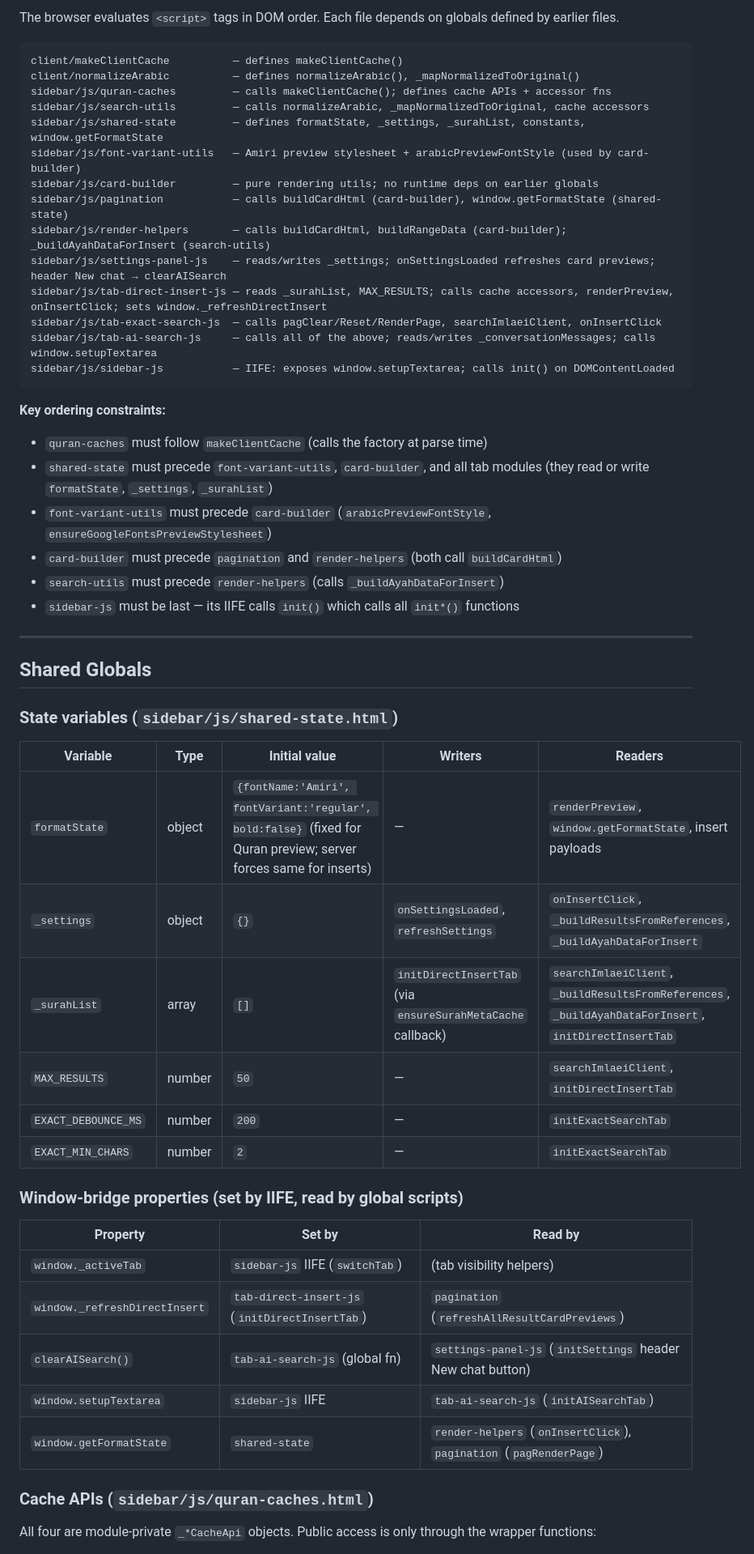
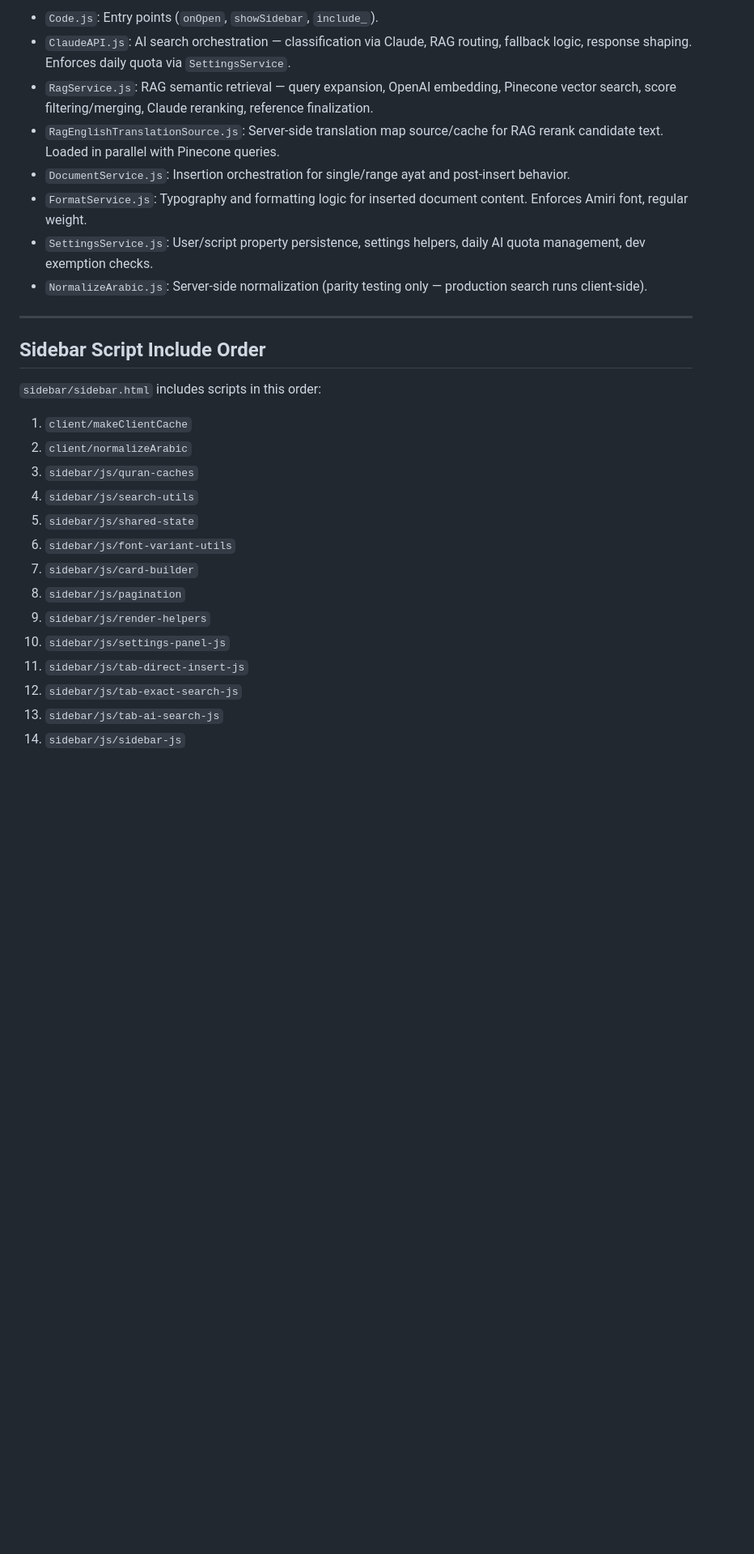
Before and after one commit to tarazis/tasneef-ai, a Markdown page: ARCHITECTURE.md, the part around one of its changes. Shown at 81% size. Rendered like a GitHub page; blank space fills up the shorter version.

Commit message:
docs(#136): Refresh ARCHITECTURE.md and CLAUDE.md
Made-with: Cursor

````diff
--- a/ARCHITECTURE.md
+++ b/ARCHITECTURE.md
@@ -59,53 +85,31 @@ tasneef-ai/
 
-The browser evaluates `<script>` tags in DOM order. Each file depends on globals defined by earlier files.
-
-```
-client/makeClientCache          — defines makeClientCache()
-client/normalizeArabic          — defines normalizeArabic(), _mapNormalizedToOriginal()
-sidebar/js/quran-caches         — calls makeClientCache(); defines cache APIs + accessor fns
-sidebar/js/search-utils         — calls normalizeArabic, _mapNormalizedToOriginal, cache accessors
-sidebar/js/shared-state         — defines formatState, _settings, _surahList, constants, window.getFormatState
-sidebar/js/font-variant-utils   — Amiri preview stylesheet + arabicPreviewFontStyle (used by card-builder)
-sidebar/js/card-builder         — pure rendering utils; no runtime deps on earlier globals
-sidebar/js/pagination           — calls buildCardHtml (card-builder), window.getFormatState (shared-state)
-sidebar/js/render-helpers       — calls buildCardHtml, buildRangeData (card-builder); _buildAyahDataForInsert (search-utils)
-sidebar/js/settings-panel-js    — reads/writes _settings; onSettingsLoaded refreshes card previews; header New chat → clearAISearch
-sidebar/js/tab-direct-insert-js — reads _surahList, MAX_RESULTS; calls cache accessors, renderPreview, onInsertClick; sets window._refreshDirectInsert
-sidebar/js/tab-exact-search-js  — calls pagClear/Reset/RenderPage, searchImlaeiClient, onInsertClick
-sidebar/js/tab-ai-search-js     — calls all of the above; reads/writes _conversationMessages; calls window.setupTextarea
-sidebar/js/sidebar-js           — IIFE: exposes window.setupTextarea; calls init() on DOMContentLoaded
-```
-
-**Key ordering constraints:**
-- `quran-caches` must follow `makeClientCache` (calls the factory at parse time)
-- `shared-state` must precede `font-variant-utils`, `card-builder`, and all tab modules (they read or write `formatState`, `_settings`, `_surahList`)
-- `font-variant-utils` must precede `card-builder` (`arabicPreviewFontStyle`, `ensureGoogleFontsPreviewStylesheet`)
-- `card-builder` must precede `pagination` and `render-helpers` (both call `buildCardHtml`)
-- `search-utils` must precede `render-helpers` (calls `_buildAyahDataForInsert`)
-- `sidebar-js` must be last — its IIFE calls `init()` which calls all `init*()` functions
+- `Code.js`: Entry points (`onOpen`, `showSidebar`, `include_`).
+- `ClaudeAPI.js`: AI search orchestration — classification via Claude, RAG routing, fallback logic, response shaping. Enforces daily quota via `SettingsService`.
+- `RagService.js`: RAG semantic retrieval — query expansion, OpenAI embedding, Pinecone vector search, score filtering/merging, Claude reranking, reference finalization.
+- `RagEnglishTranslationSource.js`: Server-side translation map source/cache for RAG rerank candidate text. Loaded in parallel with Pinecone queries.
+- `DocumentService.js`: Insertion orchestration for single/range ayat and post-insert behavior.
+- `FormatService.js`: Typography and formatting logic for inserted document content. Enforces Amiri font, regular weight.
+- `SettingsService.js`: User/script property persistence, settings helpers, daily AI quota management, dev exemption checks.
+- `NormalizeArabic.js`: Server-side normalization (parity testing only — production search runs client-side).
 
 ---
 
-## Shared Globals
+## Sidebar Script Include Order
 
-### State variables (`sidebar/js/shared-state.html`)
-| Variable | Type | Initial value | Writers | Readers |
-|---|---|---|---|---|
-| `formatState` | object | `{fontName:'Amiri', fontVariant:'regular', bold:false}` (fixed for Quran preview; server forces same for inserts) | — | `renderPreview`, `window.getFormatState`, insert payloads |
-| `_settings` | object | `{}` | `onSettingsLoaded`, `refreshSettings` | `onInsertClick`, `_buildResultsFromReferences`, `_buildAyahDataForInsert` |
-| `_surahList` | array | `[]` | `initDirectInsertTab` (via `ensureSurahMetaCache` callback) | `searchImlaeiClient`, `_buildResultsFromReferences`, `_buildAyahDataForInsert`, `initDirectInsertTab` |
-| `MAX_RESULTS` | number | `50` | — | `searchImlaeiClient`, `initDirectInsertTab` |
-| `EXACT_DEBOUNCE_MS` | number | `200` | — | `initExactSearchTab` |
-| `EXACT_MIN_CHARS` | number | `2` | — | `initExactSearchTab` |
-### Window-bridge properties (set by IIFE, read by global scripts)
-| Property | Set by | Read by |
-|---|---|---|
-| `window._activeTab` | `sidebar-js` IIFE (`switchTab`) | (tab visibility helpers) |
-| `window._refreshDirectInsert` | `tab-direct-insert-js` (`initDirectInsertTab`) | `pagination` (`refreshAllResultCardPreviews`) |
-| `clearAISearch()` | `tab-ai-search-js` (global fn) | `settings-panel-js` (`initSettings` header New chat button) |
-| `window.setupTextarea` | `sidebar-js` IIFE | `tab-ai-search-js` (`initAISearchTab`) |
-| `window.getFormatState` | `shared-state` | `render-helpers` (`onInsertClick`), `pagination` (`pagRenderPage`) |
+`sidebar/sidebar.html` includes scripts in this order:
 
-### Cache APIs (`sidebar/js/quran-caches.html`)
-All four are module-private `_*CacheApi` objects. Public access is only through the wrapper functions:
+1. `client/makeClientCache`
+2. `client/normalizeArabic`
+3. `sidebar/js/quran-caches`
+4. `sidebar/js/search-utils`
+5. `sidebar/js/shared-state`
+6. `sidebar/js/font-variant-utils`
+7. `sidebar/js/card-builder`
+8. `sidebar/js/pagination`
+9. `sidebar/js/render-helpers`
+10. `sidebar/js/settings-panel-js`
+11. `sidebar/js/tab-direct-insert-js`
+12. `sidebar/js/tab-exact-search-js`
+13. `sidebar/js/tab-ai-search-js`
+14. `sidebar/js/sidebar-js`
 
````
Also changed, not shown: other parts of ARCHITECTURE.md (+150 -177 lines), CLAUDE.md (+96 -91 lines).
